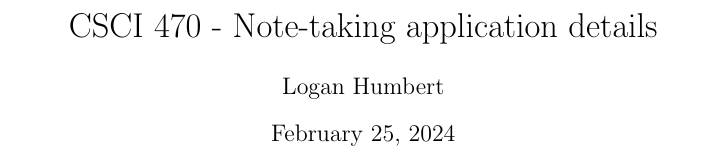
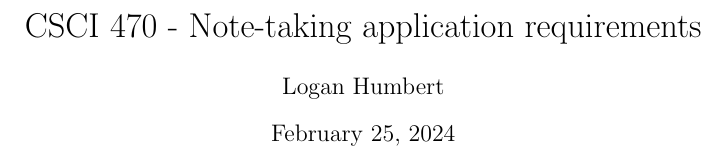
Before and after one commit to Logan-Developer/ui-lahumbert, a LaTeX document (FinalProject/Requirements/Note-Taking-Application-Requirements.tex): part of page 1 of 3, cut so that both start at the same text. Compiled offline with pdfLaTeX.

Commit message:
Final Project: Fix requirements naming

```diff
--- a/FinalProject/Requirements/Note-Taking-Application-Details.tex
+++ b/FinalProject/Requirements/Note-Taking-Application-Requirements.tex
@@ -3,7 +3,7 @@
 \graphicspath{ {./images/} }
 
 %opening
-\title{CSCI 470 - Note-taking application details}
+\title{CSCI 470 - Note-taking application requirements}
 \author{Logan Humbert}
 
 \begin{document}
```
Also changed, not shown: FinalProject/README.md, FinalProject/Requirements/Note-Taking-Application-Details.pdf (deleted), FinalProject/Requirements/Note-Taking-Application-Requirements.pdf (added).
